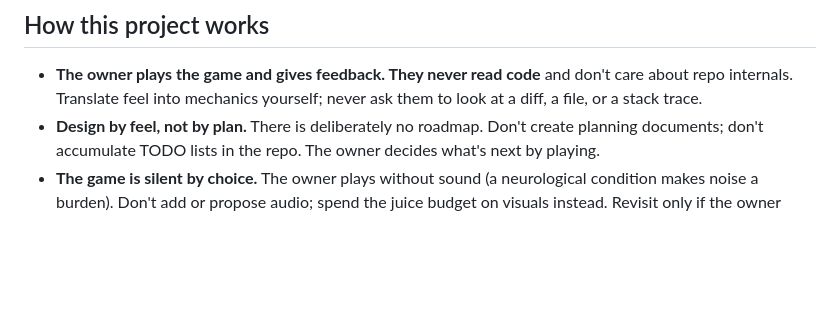
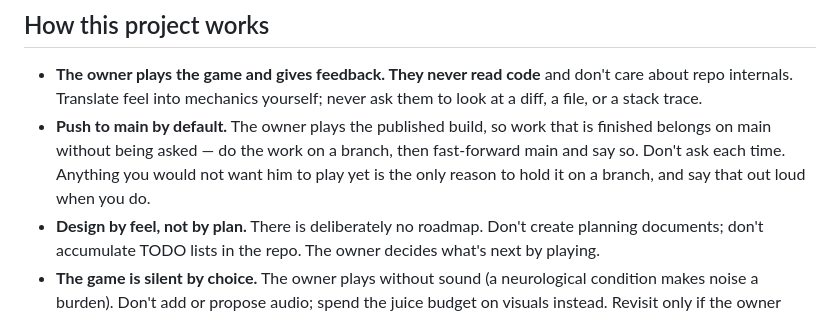
Before and after one commit to Malkefjes/risen, a Markdown page: CLAUDE.md, the part around the change. GitHub-like rendering; blank space fills up the shorter version.

Commit message:
Push to main by default
The owner plays the published build; finished work belongs there without a
round trip asking. Branch, fast-forward, say so.

Co-Authored-By: Claude Opus 5 <noreply@anthropic.com>
Claude-Session: https://claude.ai/code/session_01QyvibWhfRG8zC1JY5kCcXb

```diff
--- a/CLAUDE.md
+++ b/CLAUDE.md
@@ -7,6 +7,11 @@ A turn-based browser roguelite. Personal project, built for enjoyment.
 - **The owner plays the game and gives feedback. They never read code** and
   don't care about repo internals. Translate feel into mechanics yourself;
   never ask them to look at a diff, a file, or a stack trace.
+- **Push to main by default.** The owner plays the published build, so work
+  that is finished belongs on main without being asked — do the work on a
+  branch, then fast-forward main and say so. Don't ask each time. Anything you
+  would not want him to play yet is the only reason to hold it on a branch, and
+  say that out loud when you do.
 - **Design by feel, not by plan.** There is deliberately no roadmap. Don't
   create planning documents; don't accumulate TODO lists in the repo. The
   owner decides what's next by playing.
```
